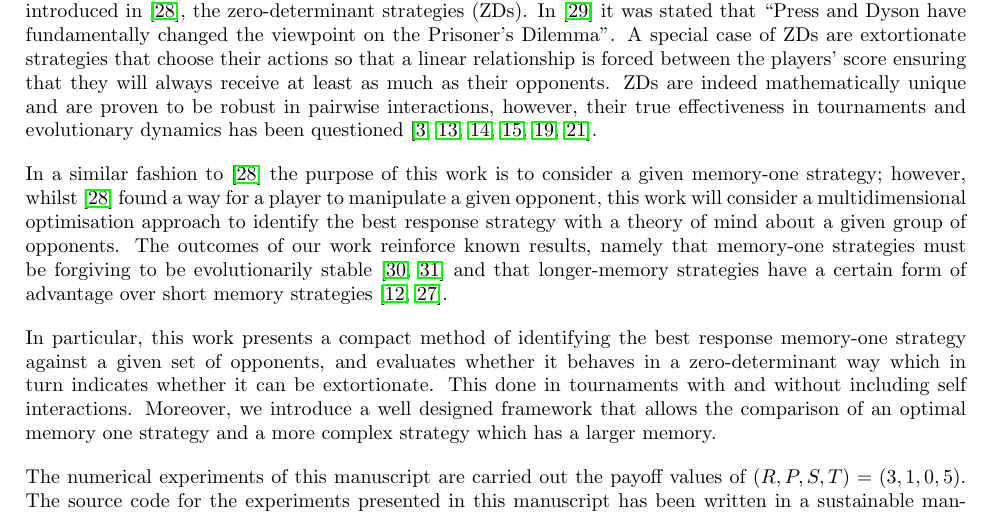
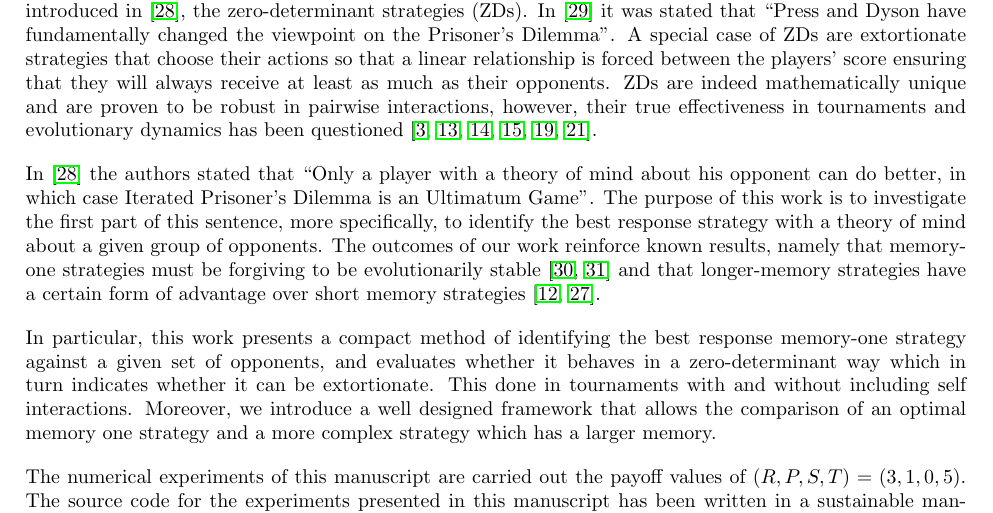
Before and after one commit to Nikoleta-v3/Memory-size-in-the-prisoners-dilemma, a LaTeX paper (main.tex): part of page 2 of 17, cut so that both start at the same text. Compiled offline with pdfLaTeX.

Commit message:
sell theory of mind sentence

```diff
--- a/main.tex
+++ b/main.tex
@@ -111,16 +111,15 @@ interactions, however, their true effectiveness in tournaments and
 evolutionary dynamics has been questioned~\cite{adami2013, Hilbe2013b,
 Hilbe2013, Hilbe2015, Knight2018, Harper2015}.
 
-In a similar fashion to~\cite{Press2012} the purpose of this work is to consider
-a given memory-one strategy; however, whilst~\cite{Press2012} found a way for a
-player to manipulate a given opponent, this work will consider a
-multidimensional optimisation approach to identify the best response strategy with
-a theory of mind about a given
-group of opponents. The outcomes of our work reinforce known results, namely
-that memory-one strategies must be forgiving to be evolutionarily stable~\cite{Stewart2013, Stewart2016}
-and that longer-memory strategies have a certain form of advantage over short memory
+In~\cite{Press2012} the authors stated that ``Only a player with a theory of
+mind about his opponent can do better, in which case Iterated Prisoner's Dilemma
+is an Ultimatum Game''. The purpose of this work is to investigate the first
+part of this sentence, more specifically, to identify the best response strategy
+with a theory of mind about a given group of opponents. The outcomes of our work
+reinforce known results, namely that memory-one strategies must be forgiving to
+be evolutionarily stable~\cite{Stewart2013, Stewart2016} and that longer-memory
+strategies have a certain form of advantage over short memory
 strategies~\cite{Hilbe2017, Pan2015}.
-
 
 In particular, this work presents a compact method of
 identifying the best response memory-one strategy against a given set of
```
